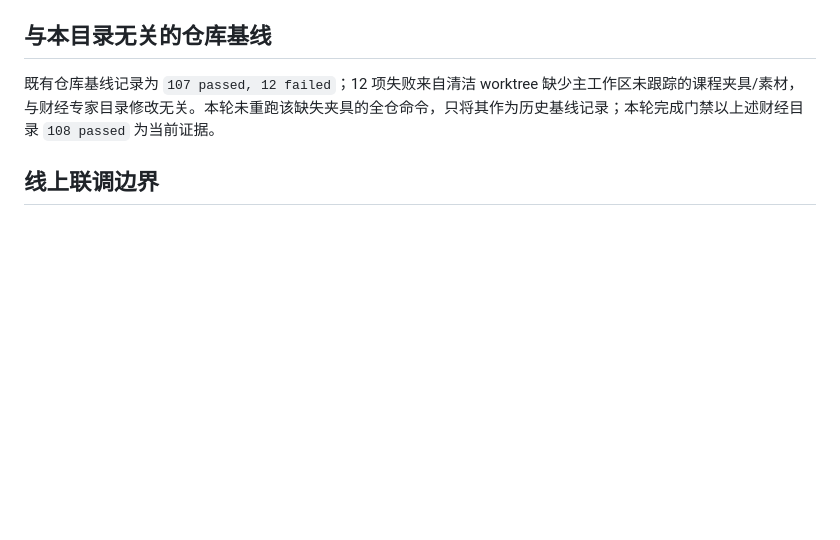
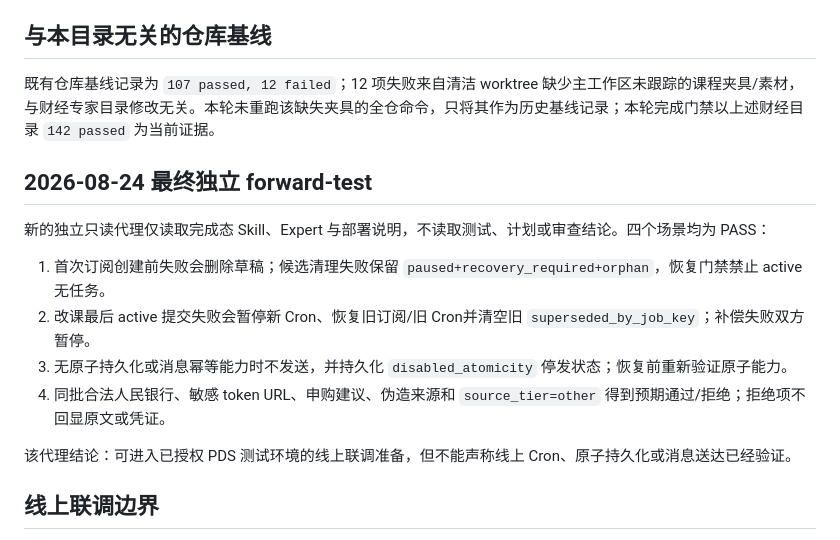
Before and after one commit to richardzhangy26/Skills_Training_Course, a Markdown page: polymas_v5/polymas-finance-news-expert/VERIFICATION.md, the part around the change. GitHub-like rendering; blank space fills up the shorter version.

Commit message:
docs: record final finance forward test

```diff
--- a/polymas_v5/polymas-finance-news-expert/VERIFICATION.md
+++ b/polymas_v5/polymas-finance-news-expert/VERIFICATION.md
@@ -75,7 +75,18 @@ git diff --check
 
 ## 与本目录无关的仓库基线
 
-既有仓库基线记录为 `107 passed, 12 failed`；12 项失败来自清洁 worktree 缺少主工作区未跟踪的课程夹具/素材，与财经专家目录修改无关。本轮未重跑该缺失夹具的全仓命令，只将其作为历史基线记录；本轮完成门禁以上述财经目录 `108 passed` 为当前证据。
+既有仓库基线记录为 `107 passed, 12 failed`；12 项失败来自清洁 worktree 缺少主工作区未跟踪的课程夹具/素材，与财经专家目录修改无关。本轮未重跑该缺失夹具的全仓命令，只将其作为历史基线记录；本轮完成门禁以上述财经目录 `142 passed` 为当前证据。
+
+## 2026-08-24 最终独立 forward-test
+
+新的独立只读代理仅读取完成态 Skill、Expert 与部署说明，不读取测试、计划或审查结论。四个场景均为 PASS：
+
+1. 首次订阅创建前失败会删除草稿；候选清理失败保留 `paused+recovery_required+orphan`，恢复门禁禁止 active 无任务。
+2. 改课最后 active 提交失败会暂停新 Cron、恢复旧订阅/旧 Cron并清空旧 `superseded_by_job_key`；补偿失败双方暂停。
+3. 无原子持久化或消息幂等能力时不发送，并持久化 `disabled_atomicity` 停发状态；恢复前重新验证原子能力。
+4. 同批合法人民银行、敏感 token URL、申购建议、伪造来源和 `source_tier=other` 得到预期通过/拒绝；拒绝项不回显原文或凭证。
+
+该代理结论：可进入已授权 PDS 测试环境的线上联调准备，但不能声称线上 Cron、原子持久化或消息送达已经验证。
 
 ## 线上联调边界
 
```
